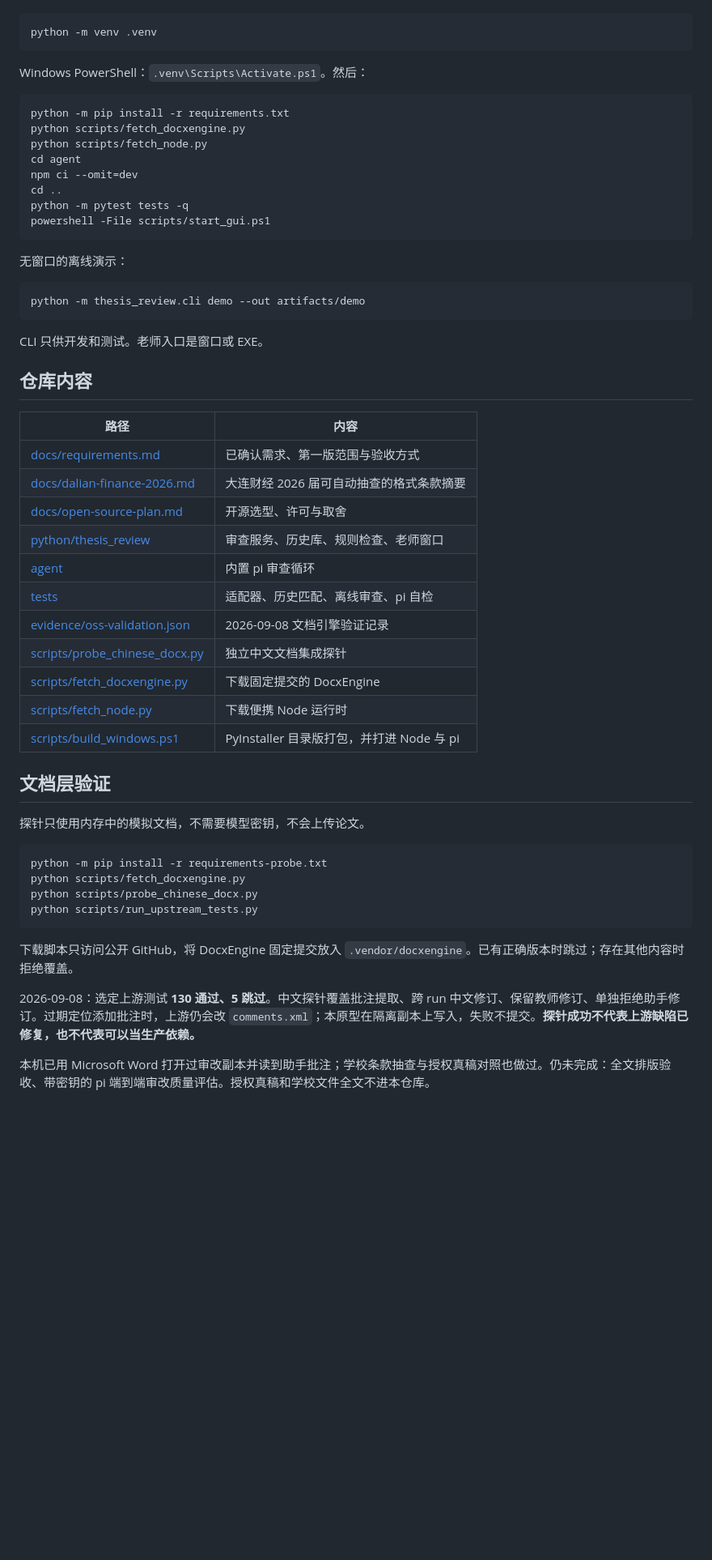
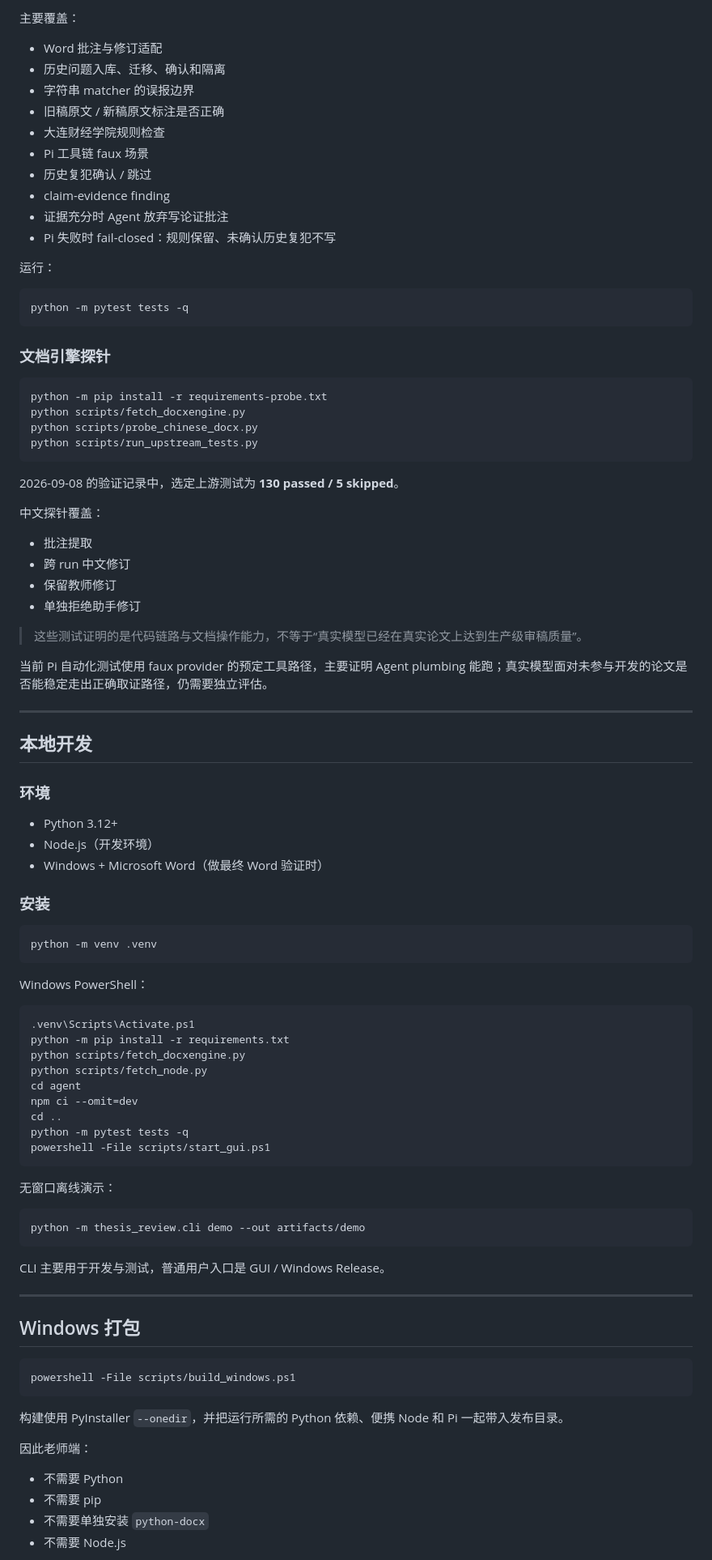
Before and after one commit to Dionysianspirit/thesis-review-agent, a Markdown page: README.md, the part around one of its changes. Shown at 81% size. Drawn GitHub-style; blank space fills up the shorter version.

Commit message:
Rewrite README for teachers and developers

````diff
--- a/README.md
+++ b/README.md
@@ -55,11 +296,64 @@
+主要覆盖：
+
+- Word 批注与修订适配
+- 历史问题入库、迁移、确认和隔离
+- 字符串 matcher 的误报边界
+- 旧稿原文 / 新稿原文标注是否正确
+- 大连财经学院规则检查
+- Pi 工具链 faux 场景
+- 历史复犯确认 / 跳过
+- claim-evidence finding
+- 证据充分时 Agent 放弃写论证批注
+- Pi 失败时 fail-closed：规则保留、未确认历史复犯不写
+
+运行：
+
+```bash
+python -m pytest tests -q
+```
+
+### 文档引擎探针
+
+```bash
+python -m pip install -r requirements-probe.txt
+python scripts/fetch_docxengine.py
+python scripts/probe_chinese_docx.py
+python scripts/run_upstream_tests.py
+```
+
+2026-09-08 的验证记录中，选定上游测试为 **130 passed / 5 skipped**。
+
+中文探针覆盖：
+
+- 批注提取
+- 跨 run 中文修订
+- 保留教师修订
+- 单独拒绝助手修订
+
+> 这些测试证明的是代码链路与文档操作能力，不等于“真实模型已经在真实论文上达到生产级审稿质量”。
+
+当前 Pi 自动化测试使用 faux provider 的预定工具路径，主要证明 Agent plumbing 能跑；真实模型面对未参与开发的论文是否能稳定走出正确取证路径，仍需要独立评估。
+
+---
+
+## 本地开发
+
+### 环境
+
+- Python 3.12+
+- Node.js（开发环境）
+- Windows + Microsoft Word（做最终 Word 验证时）
+
+### 安装
 
 ```bash
 python -m venv .venv
 ```
 
-Windows PowerShell：`.venv\Scripts\Activate.ps1`。然后：
+Windows PowerShell：
 
-```bash
+```powershell
+.venv\Scripts\Activate.ps1
 python -m pip install -r requirements.txt
 python scripts/fetch_docxengine.py
 python scripts/fetch_node.py
@@ -70,44 +364,28 @@ python -m pytest tests -q
 powershell -File scripts/start_gui.ps1
 ```
 
-无窗口的离线演示：
+无窗口离线演示：
 
 ```bash
 python -m thesis_review.cli demo --out artifacts/demo
 ```
 
-CLI 只供开发和测试。老师入口是窗口或 EXE。
+CLI 主要用于开发与测试，普通用户入口是 GUI / Windows Release。
 
-## 仓库内容
+---
 
-| 路径 | 内容 |
-| --- | --- |
-| [docs/requirements.md](docs/requirements.md) | 已确认需求、第一版范围与验收方式 |
-| [docs/dalian-finance-2026.md](docs/dalian-finance-2026.md) | 大连财经 2026 届可自动抽查的格式条款摘要 |
-| [docs/open-source-plan.md](docs/open-source-plan.md) | 开源选型、许可与取舍 |
-| [python/thesis_review](python/thesis_review) | 审查服务、历史库、规则检查、老师窗口 |
-| [agent](agent) | 内置 pi 审查循环 |
-| [tests](tests) | 适配器、历史匹配、离线审查、pi 自检 |
-| [evidence/oss-validation.json](evidence/oss-validation.json) | 2026-09-08 文档引擎验证记录 |
-| [scripts/probe_chinese_docx.py](scripts/probe_chinese_docx.py) | 独立中文文档集成探针 |
-| [scripts/fetch_docxengine.py](scripts/fetch_docxengine.py) | 下载固定提交的 DocxEngine |
-| [scripts/fetch_node.py](scripts/fetch_node.py) | 下载便携 Node 运行时 |
-| [scripts/build_windows.ps1](scripts/build_windows.ps1) | PyInstaller 目录版打包，并打进 Node 与 pi |
+## Windows 打包
 
-## 文档层验证
-
-探针只使用内存中的模拟文档，不需要模型密钥，不会上传论文。
-
-```bash
-python -m pip install -r requirements-probe.txt
-python scripts/fetch_docxengine.py
-python scripts/probe_chinese_docx.py
-python scripts/run_upstream_tests.py
+```powershell
+powershell -File scripts/build_windows.ps1
 ```
 
-下载脚本只访问公开 GitHub，将 DocxEngine 固定提交放入 `.vendor/docxengine`。已有正确版本时跳过；存在其他内容时拒绝覆盖。
+构建使用 PyInstaller `--onedir`，并把运行所需的 Python 依赖、便携 Node 和 Pi 一起带入发布目录。
 
-2026-09-08：选定上游测试 **130 通过、5 跳过**。中文探针覆盖批注提取、跨 run 中文修订、保留教师修订、单独拒绝助手修订。过期定位添加批注时，上游仍会改 `comments.xml`；本原型在隔离副本上写入，失败不提交。**探针成功不代表上游缺陷已修复，也不代表可以当生产依赖。**
+因此老师端：
 
-本机已用 Microsoft Word 打开过审改副本并读到助手批注；学校条款抽查与授权真稿对照也做过。仍未完成：全文排版验收、带密钥的 pi 端到端审改质量评估。授权真稿和学校文件全文不进本仓库。
+- 不需要 Python
+- 不需要 pip
+- 不需要单独安装 `python-docx`
+- 不需要 Node.js
 
````
Also changed, not shown: other parts of README.md (+340 -39 lines).
